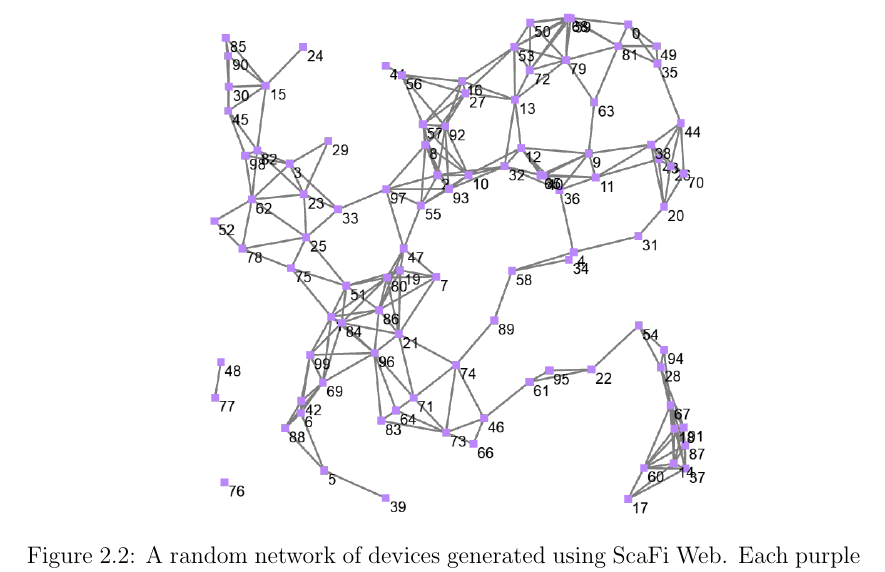
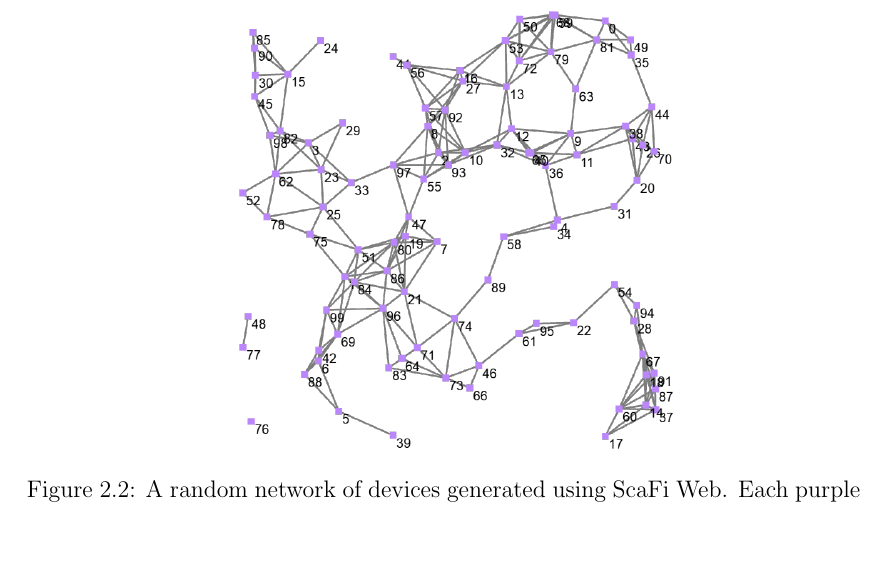
Before and after one commit to davidedomini/master-thesis-scarlib, a LaTeX thesis (thesis-main.tex): part of page 19 of 81, cut so that both start at the same text, the shorter picture padded with empty space. Compiled offline with pdfLaTeX.

Commit message:
feat: better scafi images

```diff
--- a/thesis-main.tex
+++ b/thesis-main.tex
@@ -232,7 +232,7 @@ Over the last few years, there has been a definite trend in the development of c
 
 \begin{figure*}[t]
     \centering
-    \includegraphics[width=0.8\textwidth]{figures/scafi-web-example-2.png}
+    \includegraphics[width=0.7\textwidth]{figures/scafi-web-example-2.png}
     \caption{A random network of devices generated using ScaFi Web.
         Each purple dot represents a device, and each line represents a neighbour relation.}
     \label{fig:random-network}
```
